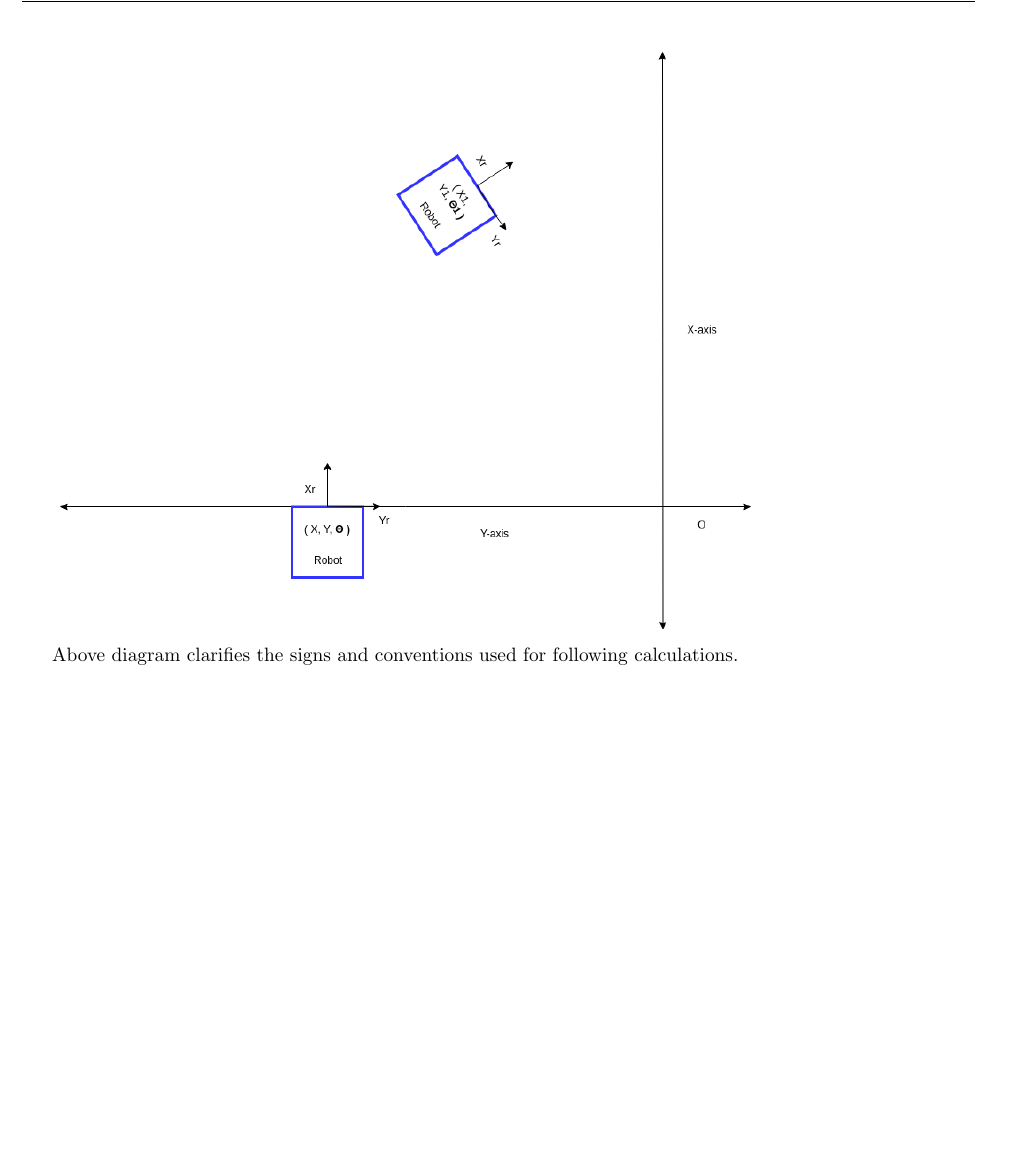
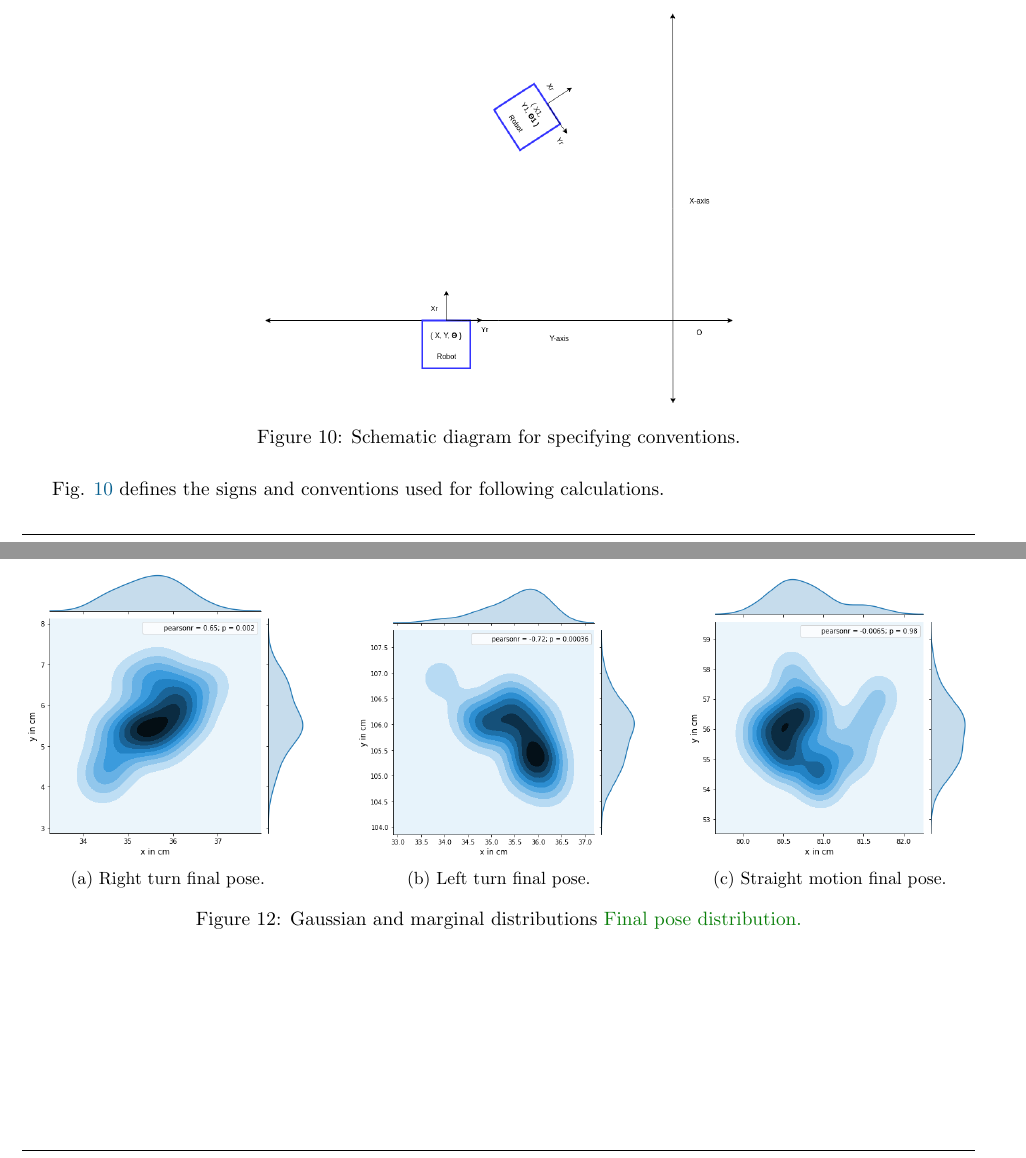
Before and after one commit to pranjaldhole/SEE, a LaTeX problem sheet (robot_motion_model/SEEHomework_AbhishekPadalkar_MaxMensing_PranjalDhole_Robot_motion_model.tex, which reads robot_motion_model/hw3.tex): part of page 7 of 12 before the commit and two parts of pages 6 and 9 of 11 after it, the two joined at a grey line, cut at the place of the change, the shorter picture padded with empty space. Compiled offline with pdfLaTeX.

Commit message:
pose distributions

```diff
--- a/robot_motion_model/hw3.tex
+++ b/robot_motion_model/hw3.tex
@@ -5,9 +5,15 @@ We were not suggested to re-run the experiment.
 
 \subsubsection*{2. Compare the observed and commanded motions: do they fit? if not, describe possible causes for this.} \update{All readings up to significant digits.}
 
-\includegraphics[scale=0.5]{exp_setup.png}
+\begin{figure}[H]
+\centering
+\includegraphics[width=0.5\textwidth]{exp_setup.png}
+\caption{Schematic diagram for specifying conventions.}
+\label{schematic-convention}
+\end{figure}
 
-Above diagram clarifies the signs and conventions used for following calculations.
+
+Fig. \ref{schematic-convention} defines the signs and conventions used for following calculations.
 \begin{itemize}
 	\item O : Origin of world co-ordinate frame
 	\item Xr : X-axis of robot co-ordinate frame
@@ -130,6 +135,29 @@ If the formula provided in the documentation of lejos API for calculating speed
 \includegraphics[width=\textwidth]{gaussian_fits.png}
 \caption{Gaussian fit for the data using scikit-learn KernelDensity function. \update{x labels with units.}}
 \label{gaussian}
+\end{figure}
+
+
+\begin{figure}[H]
+\centering
+\begin{subfigure}[b]{0.3\textwidth}
+\includegraphics[width=\textwidth]{right_motion_distribution.png}
+\caption{Right turn final pose.}
+\label{distribution-right-turn}
+\end{subfigure}
+\qquad
+\begin{subfigure}[b]{0.3\textwidth}
+\includegraphics[width=\textwidth]{left_motion_distribution.png}
+\caption{Left turn final pose.}
+\label{distribution-right-turn}
+\end{subfigure}
+\qquad
+\begin{subfigure}[b]{0.3\textwidth}
+\includegraphics[width=\textwidth]{straight_motion_distribution.png}
+\caption{Straight motion final pose.}
+\label{distribution-straight-motion}
+\end{subfigure}
+\caption{Gaussian and marginal distributions \update{Final pose distribution.}}
 \end{figure}
 
 \newpage
```
Also changed, not shown: robot_motion_model/hw3.tex (25 more changed lines).
